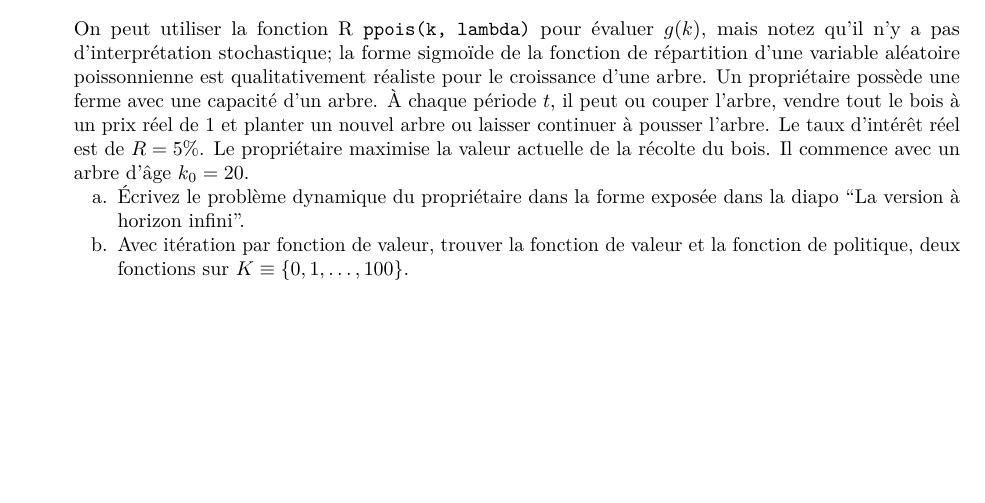
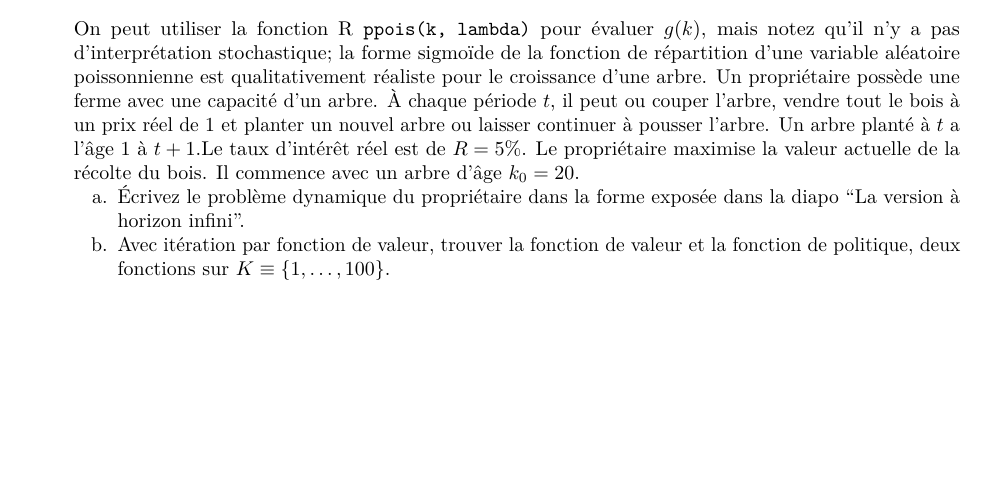
Before and after one commit to mccauslw/ECN-6338, an R Markdown document (Exercices.Rmd): part of page 11 of 11, cut so that both start at the same text. The pictures show the output file Exercices.pdf that the author committed with the source.

Commit message:
Corrections

```diff
--- a/Exercices.Rmd
+++ b/Exercices.Rmd
@@ -360,8 +360,8 @@ Il n'y a pas d'autres exercices pour ce cours.
 \]
 On peut utiliser la fonction R \texttt{ppois(k, lambda)} pour évaluer $g(k)$, mais notez qu'il n'y a pas d'interprétation stochastique; la forme sigmoïde de la fonction de répartition d'une variable aléatoire poissonnienne est qualitativement réaliste pour le croissance d'une arbre.
 Un propriétaire possède une ferme avec une capacité d'un arbre.
-À chaque période $t$, il peut ou couper l'arbre, vendre tout le bois à un prix réel de 1 et planter un nouvel arbre ou laisser continuer à pousser l'arbre. Le taux d'intérêt réel est de $R = 5\%$.
+À chaque période $t$, il peut ou couper l'arbre, vendre tout le bois à un prix réel de 1 et planter un nouvel arbre ou laisser continuer à pousser l'arbre. Un arbre planté à $t$ a l'âge 1 à $t+1$.Le taux d'intérêt réel est de $R = 5\%$.
 Le propriétaire maximise la valeur actuelle de la récolte du bois.
 Il commence avec un arbre d'âge $k_0 = 20$.
     a. Écrivez le problème dynamique du propriétaire dans la forme exposée dans la diapo "La version à horizon infini".
-    a. Avec itération par fonction de valeur, trouver la fonction de valeur et la fonction de politique, deux fonctions sur $K \equiv \{0,1,\ldots,100\}$.
+    a. Avec itération par fonction de valeur, trouver la fonction de valeur et la fonction de politique, deux fonctions sur $K \equiv \{1,\ldots,100\}$.
```
Also changed, not shown: Dia_6338_12_DP.Rmd (+1 -1 lines), Dia_6338_12_DP.pdf, Dia_6338_9_MultiRand.pdf, Exercices.pdf, 1 other file.
